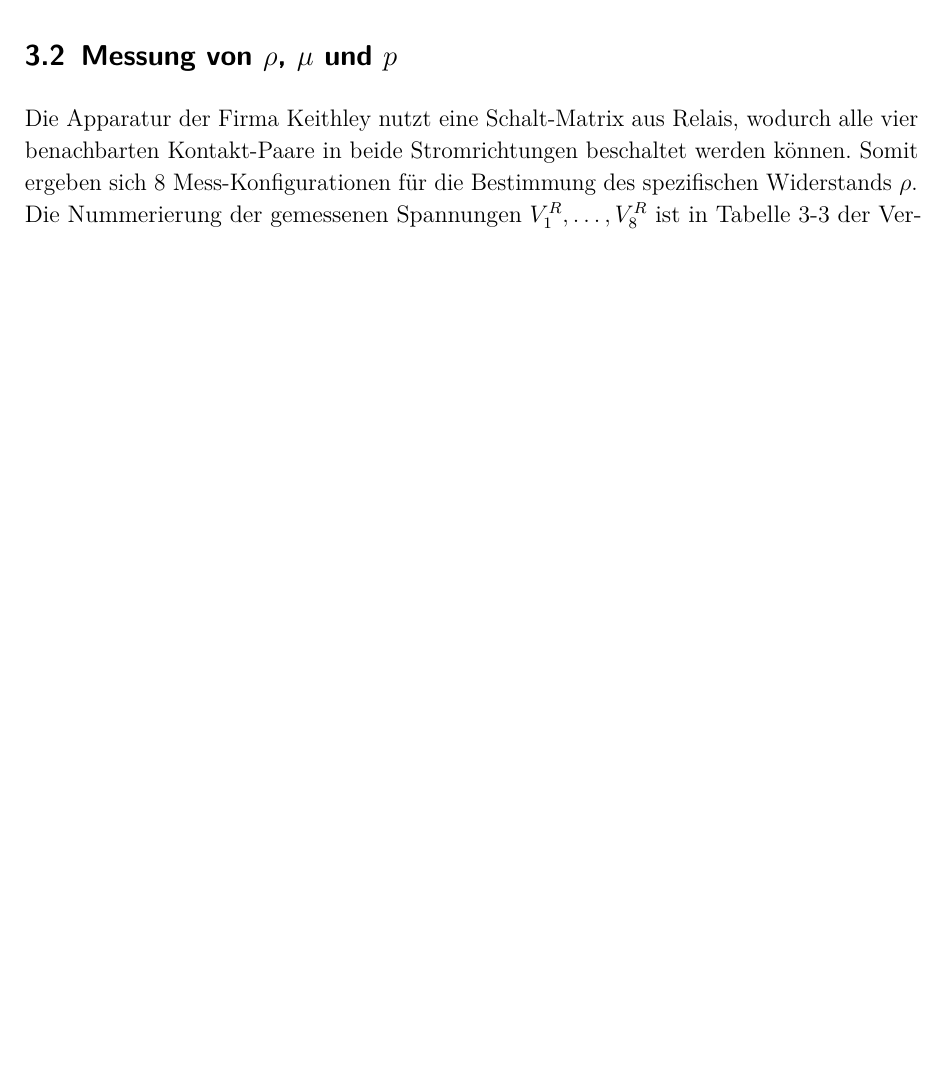
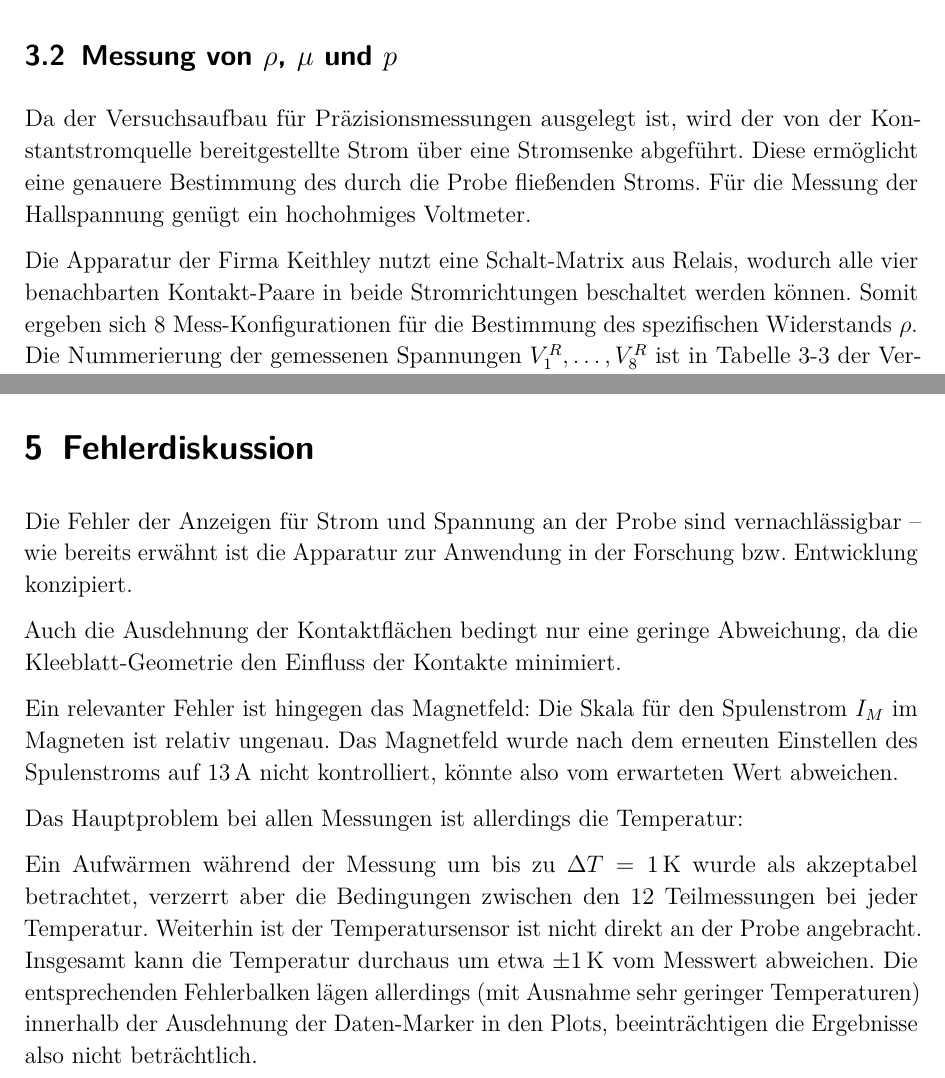
Before and after one commit to aquileia/FP-WS2014, a LaTeX document (V26 Hall-Effekt/V26_Halleffekt.tex, which reads V26 Hall-Effekt/Auswertung.tex): part of page 20 of 27 before the commit and two parts of pages 20 and 26 of 28 after it, the two joined at a grey line, cut so that both start at the same text, the shorter picture padded with empty space. Compiled offline with pdfLaTeX; an older LaTeX class or package is replaced by its successor.

Commit message:
Add chapter 5: Error discussion

```diff
--- a/V26 Hall-Effekt/Auswertung.tex
+++ b/V26 Hall-Effekt/Auswertung.tex
@@ -21,6 +21,8 @@ Als letzte Vormessung drehen wir die Probe in 10\degree-Schritten von -90\degree
 \newpage
 \subsection{Messung von $\rho$, $\mu$ und $p$}
 
+Da der Versuchsaufbau für Präzisionsmessungen ausgelegt ist, wird der von der Konstantstromquelle bereitgestellte Strom über eine Stromsenke abgeführt. Diese ermöglicht eine genauere Bestimmung des durch die Probe fließenden Stroms. Für die Messung der Hallspannung genügt ein hochohmiges Voltmeter.
+
 Die Apparatur der Firma Keithley nutzt eine Schalt-Matrix aus Relais, wodurch alle vier benachbarten Kontakt-Paare in beide Stromrichtungen beschaltet werden können. Somit ergeben sich 8 Mess-Konfigurationen für die Bestimmung des spezifischen Widerstands $\rho$.\\
 Die Nummerierung der gemessenen Spannungen $V^R_1, \dots, V^R_8$ ist in Tabelle 3-3 der Versuchanleitung ersichtlich, wird hier aber nicht nochmals wiedergegeben, da die Messung ohnehin automatisiert erfolgt.
 
@@ -146,4 +149,14 @@ Graph \ref{fig:plot_mu} für die Beweglichkeit zeigt das erwartete asymptotische
 \end{figure}
 
 
-% \section{Fehlerbetrachtung}
+\section{Fehlerdiskussion}
+Die Fehler der Anzeigen für Strom und Spannung an der Probe sind vernachlässigbar -- wie bereits erwähnt ist die Apparatur zur Anwendung in der Forschung bzw. Entwicklung konzipiert.
+
+Auch die Ausdehnung der Kontaktflächen bedingt nur eine geringe Abweichung, da die Kleeblatt-Geometrie den Einfluss der Kontakte minimiert.
+
+Ein relevanter Fehler ist hingegen das Magnetfeld: Die Skala für den Spulenstrom $I_M$ im Magneten ist relativ ungenau. Das Magnetfeld wurde nach dem erneuten Einstellen des Spulenstroms auf 13\,A nicht kontrolliert, könnte also vom erwarteten Wert abweichen.
+
+Das Hauptproblem bei allen Messungen ist allerdings die Temperatur:
+
+Ein Aufwärmen während der Messung um bis zu $\Delta T = 1\,\kelvin$ wurde als akzeptabel betrachtet, verzerrt aber die Bedingungen zwischen den 12 Teilmessungen bei jeder Temperatur. Weiterhin ist der Temperatursensor ist nicht direkt an der Probe angebracht. %, sondern an der Wand der Probenkammer.
+Insgesamt kann die Temperatur durchaus um etwa $\pm 1\,\kelvin$ vom Messwert abweichen. Die entsprechenden Fehlerbalken lägen allerdings (mit Ausnahme sehr geringer Temperaturen) innerhalb der Ausdehnung der Daten-Marker in den Plots, beeinträchtigen die Ergebnisse also nicht beträchtlich.
```
Also changed, not shown: V26 Hall-Effekt/Auswertung.tex (3 more changed lines).
